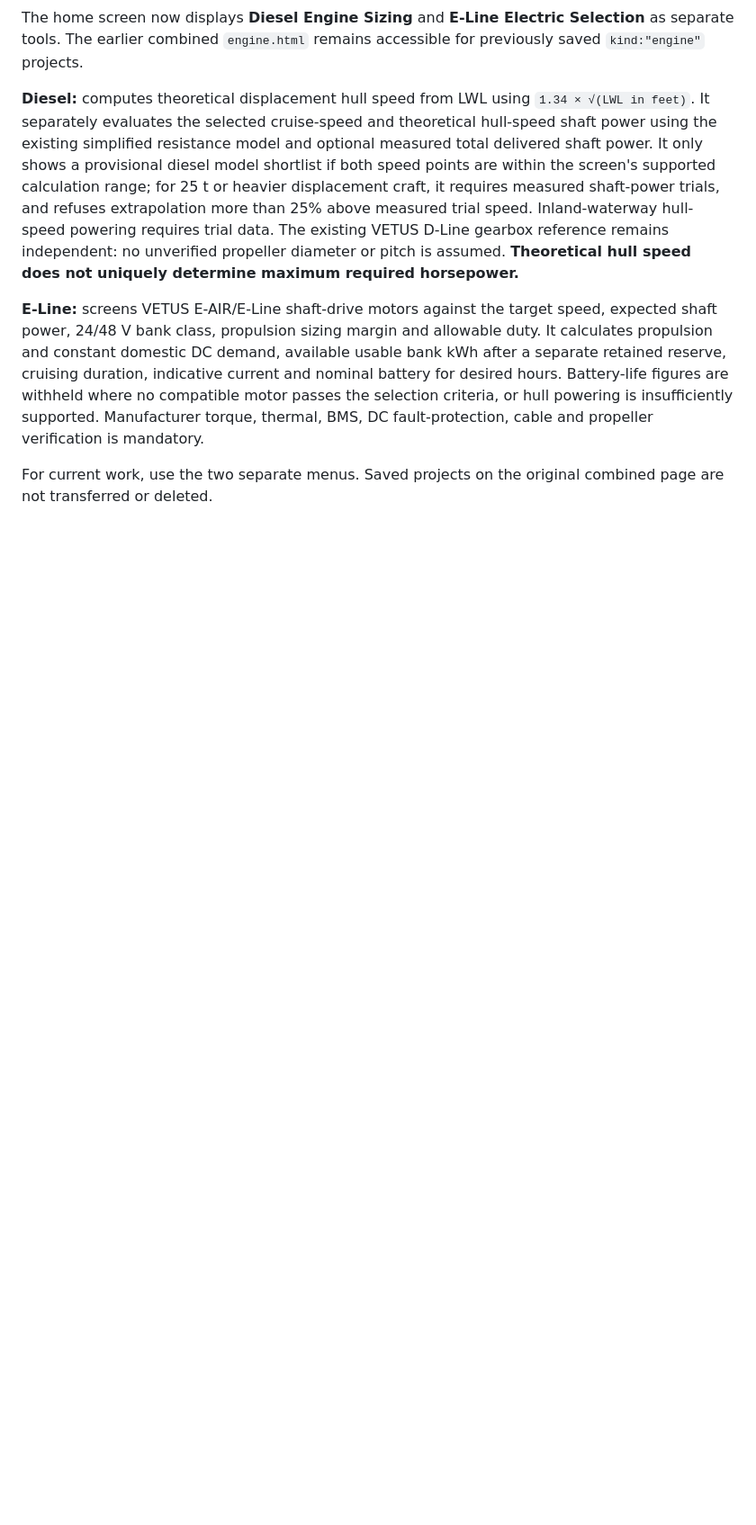
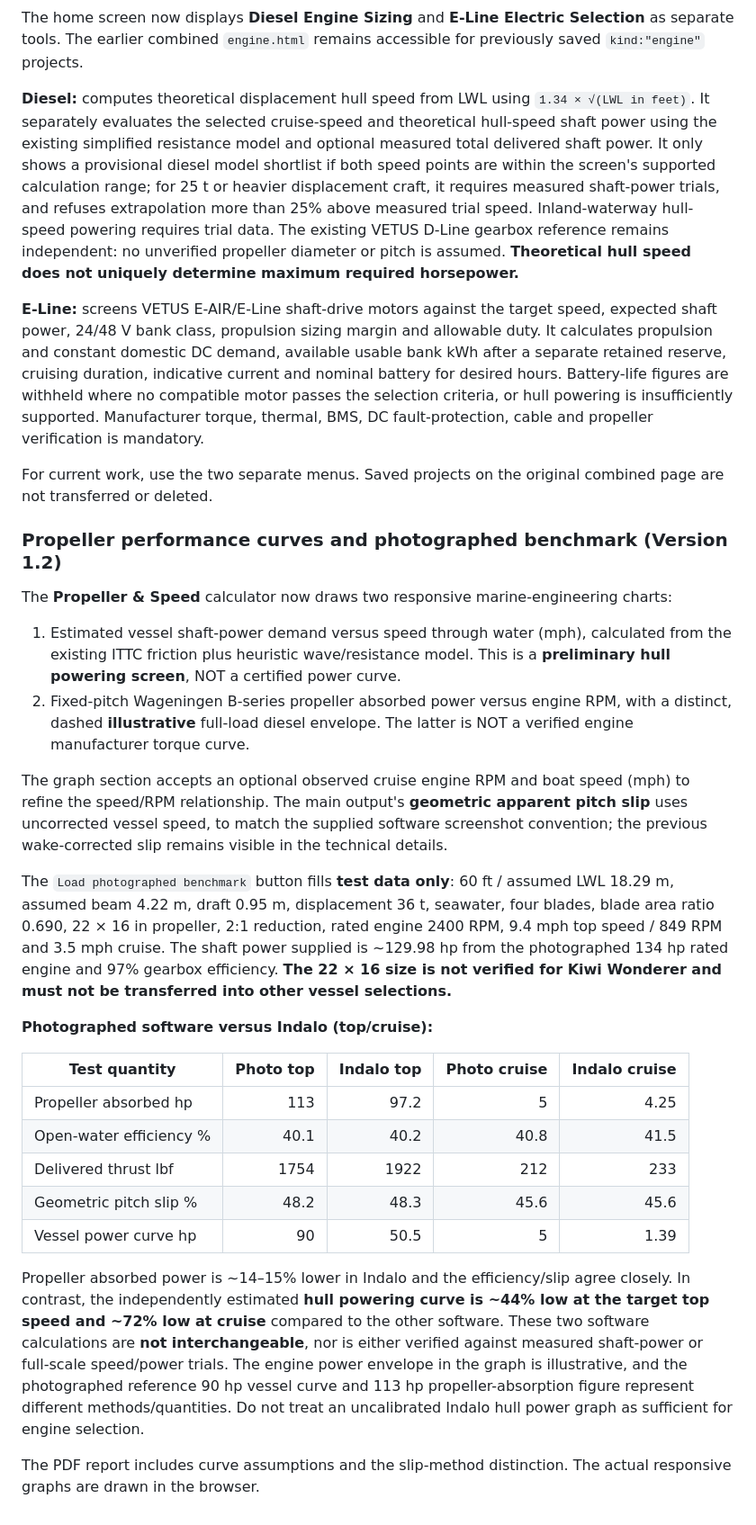
Before and after one commit to magicindalo/marine-calculators-, a Markdown page: README.md, the part around the change. Shown at 90% size. Drawn GitHub-style; blank space fills up the shorter version.

Commit message:
Document power graph and photographed propeller benchmark accuracy gaps

```diff
--- a/README.md
+++ b/README.md
@@ -94,3 +94,28 @@ The home screen now displays **Diesel Engine Sizing** and **E-Line Electric Sele
 **E-Line:** screens VETUS E-AIR/E-Line shaft-drive motors against the target speed, expected shaft power, 24/48 V bank class, propulsion sizing margin and allowable duty. It calculates propulsion and constant domestic DC demand, available usable bank kWh after a separate retained reserve, cruising duration, indicative current and nominal battery for desired hours. Battery-life figures are withheld where no compatible motor passes the selection criteria, or hull powering is insufficiently supported. Manufacturer torque, thermal, BMS, DC fault-protection, cable and propeller verification is mandatory.
 
 For current work, use the two separate menus. Saved projects on the original combined page are not transferred or deleted.
+
+### Propeller performance curves and photographed benchmark (Version 1.2)
+
+The **Propeller & Speed** calculator now draws two responsive marine-engineering charts:
+
+1. Estimated vessel shaft-power demand versus speed through water (mph), calculated from the existing ITTC friction plus heuristic wave/resistance model. This is a **preliminary hull powering screen**, NOT a certified power curve.
+2. Fixed-pitch Wageningen B-series propeller absorbed power versus engine RPM, with a distinct, dashed **illustrative** full-load diesel envelope. The latter is NOT a verified engine manufacturer torque curve.
+
+The graph section accepts an optional observed cruise engine RPM and boat speed (mph) to refine the speed/RPM relationship. The main output's **geometric apparent pitch slip** uses uncorrected vessel speed, to match the supplied software screenshot convention; the previous wake-corrected slip remains visible in the technical details.
+
+The `Load photographed benchmark` button fills **test data only**: 60 ft / assumed LWL 18.29 m, assumed beam 4.22 m, draft 0.95 m, displacement 36 t, seawater, four blades, blade area ratio 0.690, 22 × 16 in propeller, 2:1 reduction, rated engine 2400 RPM, 9.4 mph top speed / 849 RPM and 3.5 mph cruise. The shaft power supplied is ~129.98 hp from the photographed 134 hp rated engine and 97% gearbox efficiency. **The 22 × 16 size is not verified for Kiwi Wonderer and must not be transferred into other vessel selections.**
+
+**Photographed software versus Indalo (top/cruise):**
+
+| Test quantity | Photo top | Indalo top | Photo cruise | Indalo cruise |
+|---|---:|---:|---:|---:|
+| Propeller absorbed hp | 113 | 97.2 | 5 | 4.25 |
+| Open-water efficiency % | 40.1 | 40.2 | 40.8 | 41.5 |
+| Delivered thrust lbf | 1754 | 1922 | 212 | 233 |
+| Geometric pitch slip % | 48.2 | 48.3 | 45.6 | 45.6 |
+| Vessel power curve hp | 90 | 50.5 | 5 | 1.39 |
+
+Propeller absorbed power is ~14–15% lower in Indalo and the efficiency/slip agree closely. In contrast, the independently estimated **hull powering curve is ~44% low at the target top speed and ~72% low at cruise** compared to the other software. These two software calculations are **not interchangeable**, nor is either verified against measured shaft-power or full-scale speed/power trials. The engine power envelope in the graph is illustrative, and the photographed reference 90 hp vessel curve and 113 hp propeller-absorption figure represent different methods/quantities. Do not treat an uncalibrated Indalo hull power graph as sufficient for engine selection.
+
+The PDF report includes curve assumptions and the slip-method distinction. The actual responsive graphs are drawn in the browser.
```
